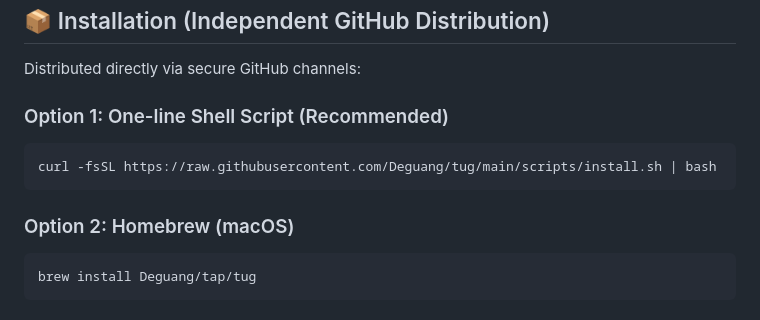
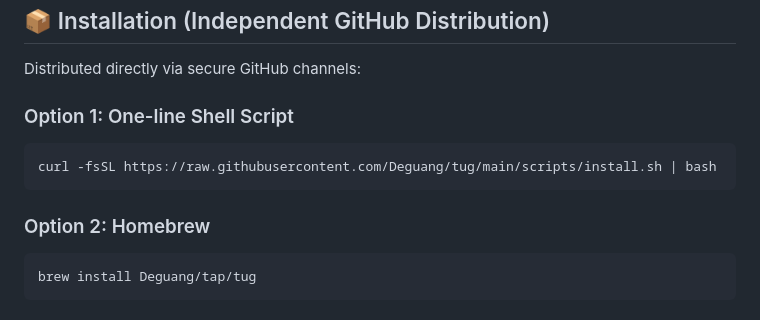
Before and after one commit to Deguang/tug, a Markdown page: README.md, the part around the change. Rendered like a GitHub page.

Commit message:
docs: remove parentheses from install option titles in READMEs

````diff
--- a/README.md
+++ b/README.md
@@ -41,12 +41,12 @@ Similarly, modern extension store web dashboards (Chrome Web Store, Edge Partner
 
 Distributed directly via secure GitHub channels:
 
-### Option 1: One-line Shell Script (Recommended)
+### Option 1: One-line Shell Script
 ```bash
 curl -fsSL https://raw.githubusercontent.com/Deguang/tug/main/scripts/install.sh | bash
 ```
 
-### Option 2: Homebrew (macOS)
+### Option 2: Homebrew
 ```bash
 brew install Deguang/tap/tug
 ```
````
Also changed, not shown: README.zh-CN.md (+2 -2 lines).
